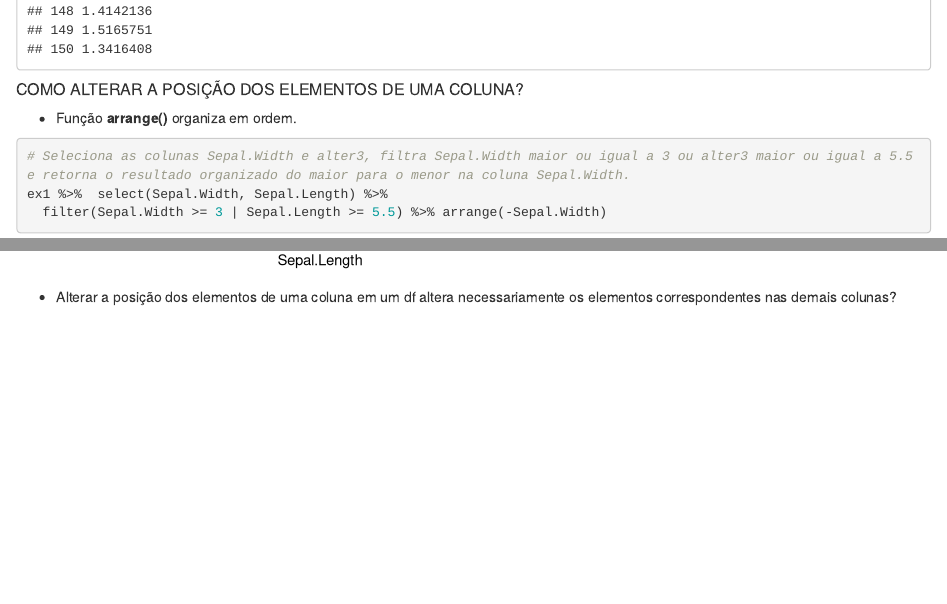
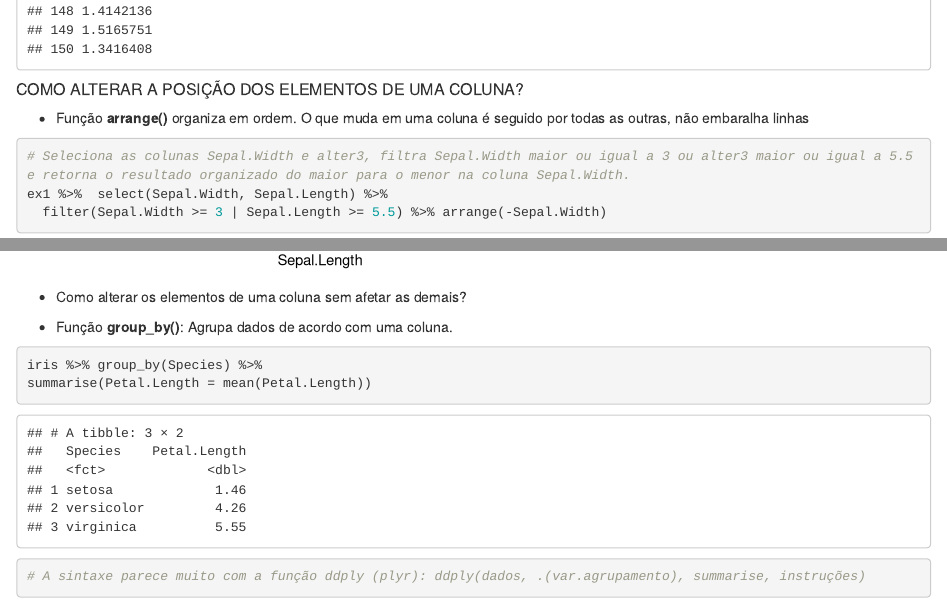
Before and after one commit to LCastelano/Tutor, an R Markdown document (Tutor.Rmd): the page in a window 1100 px wide, from 12030 px down, and a second part further down, joined at a grey line. Rendered offline with R 4.5, knitr and Pandoc, with nearby package versions; some code elsewhere in the file could not run offline.

Commit message:
group_by () primeira impressão

````diff
--- a/Tutor.Rmd
+++ b/Tutor.Rmd
@@ -99,7 +99,7 @@ ex2 %>%  mutate(quadPL = sqrt(Petal.Length), quadPW = sqrt(Petal.Width)) # adici
 
 ##### COMO ALTERAR A POSIÇÃO DOS ELEMENTOS DE UMA COLUNA?
 
-* Função **arrange()** organiza em ordem.
+* Função **arrange()** organiza em ordem. O que muda em uma coluna é seguido por todas as outras, não embaralha linhas
 
 ```{r}
 # Seleciona as colunas Sepal.Width e alter3, filtra Sepal.Width maior ou igual a 3 ou alter3 maior ou igual a 5.5 e retorna o resultado organizado do maior para o menor na coluna Sepal.Width.
@@ -132,4 +131,12 @@ iris %>% ggplot(aes(x=Sepal.Length, y= Sepal.Width, colour = Species))+
 ```
 
 
-* Alterar a posição dos elementos de uma coluna em um df altera necessariamente os elementos correspondentes nas demais colunas?
+* Como alterar os elementos de uma coluna sem afetar as demais?
+
+* Função **group_by()**: Agrupa dados de acordo com uma coluna.
+
+```{r}
+iris %>% group_by(Species) %>%
+summarise(Petal.Length = mean(Petal.Length))
+# A sintaxe parece muito com a função ddply (plyr): ddply(dados, .(var.agrupamento), summarise, instruções)
+```
````
Also changed, not shown: Tutor.Rmd (1 more changed lines).
